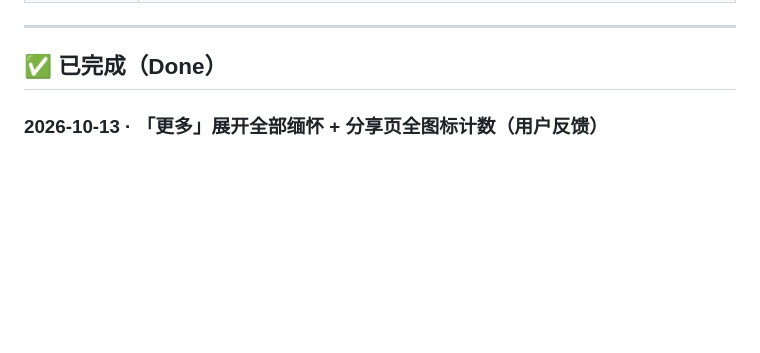
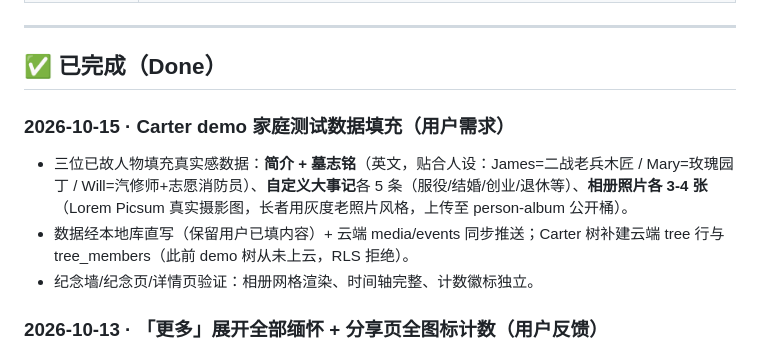
Before and after one commit to shenhuazaiqi/lararium, a Markdown page: PROGRESS.md, the part around the change. GitHub-like rendering; blank space fills up the shorter version.

Commit message:
Docs: Carter demo family test data recorded

```diff
--- a/PROGRESS.md
+++ b/PROGRESS.md
@@ -26,6 +26,12 @@
 ---
 
 ## ✅ 已完成（Done）
+
+### 2026-10-15 · Carter demo 家庭测试数据填充（用户需求）
+
+- 三位已故人物填充真实感数据：**简介 + 墓志铭**（英文，贴合人设：James=二战老兵木匠 / Mary=玫瑰园丁 / Will=汽修师+志愿消防员）、**自定义大事记**各 5 条（服役/结婚/创业/退休等）、**相册照片各 3-4 张**（Lorem Picsum 真实摄影图，长者用灰度老照片风格，上传至 person-album 公开桶）。
+- 数据经本地库直写（保留用户已填内容）+ 云端 media/events 同步推送；Carter 树补建云端 tree 行与 tree_members（此前 demo 树从未上云，RLS 拒绝）。
+- 纪念墙/纪念页/详情页验证：相册网格渲染、时间轴完整、计数徽标独立。
 
 ### 2026-10-13 · 「更多」展开全部缅怀 + 分享页全图标计数（用户反馈）
 
```
